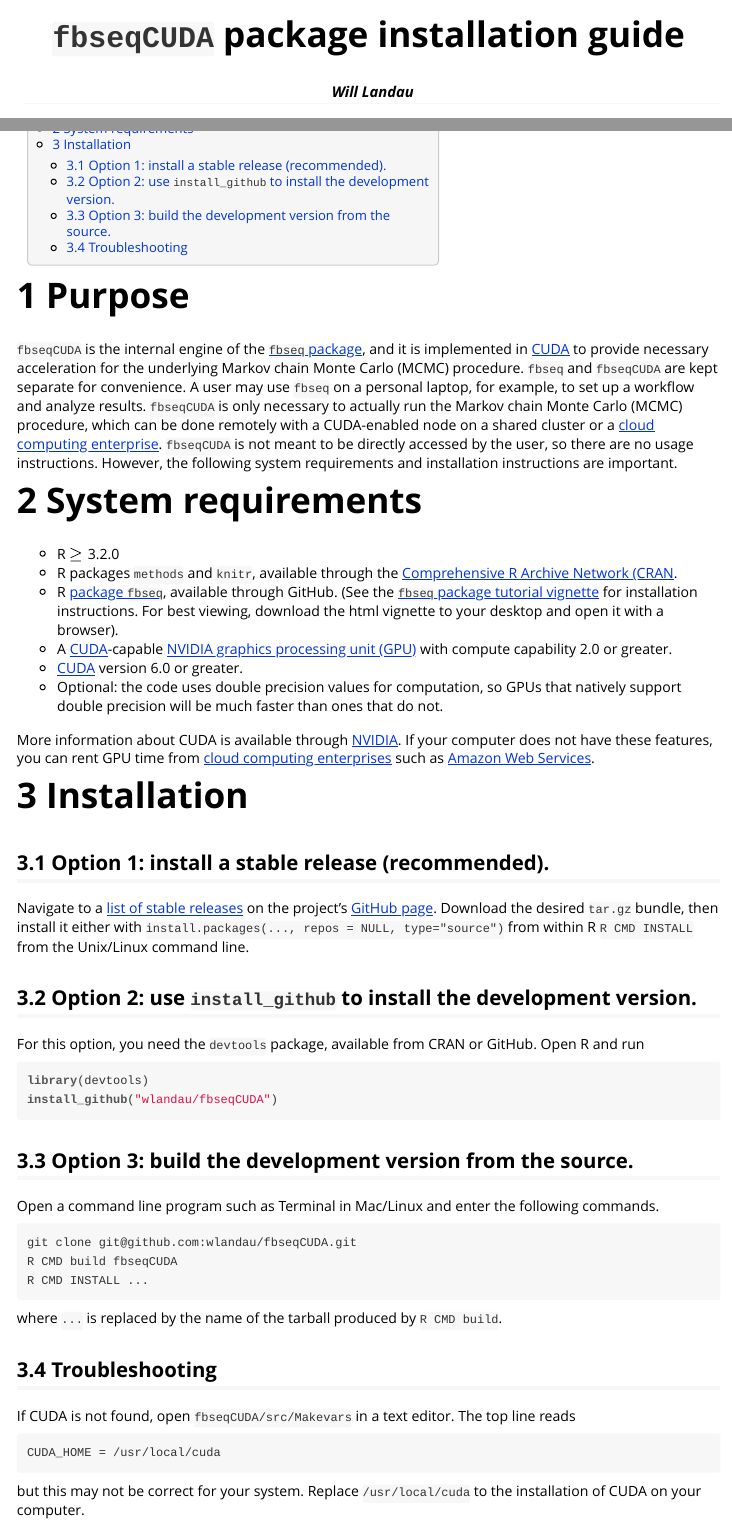
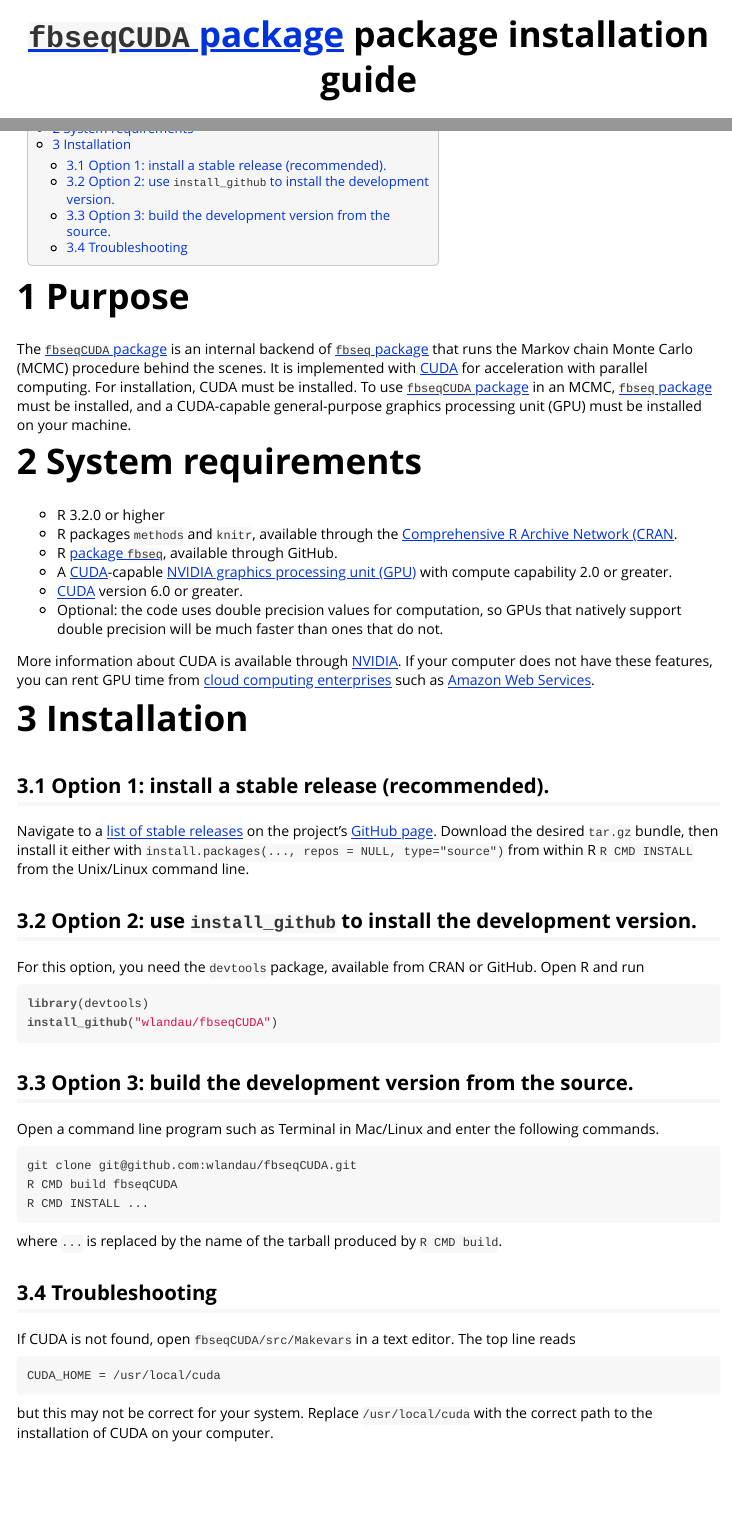
Before and after one commit to wlandau/fbseqCUDA, an R Markdown document (vignettes/install.Rmd): the page in a window 1100 px wide, from its top, and a second part further down, joined at a grey line. The pictures show the output file vignettes/install.html that the author committed with the source, opened offline.

Commit message:
Clean up vignette

````diff
--- a/vignettes/install.Rmd
+++ b/vignettes/install.Rmd
@@ -1,5 +1,5 @@
 ---
-title: "`fbseqCUDA` package installation guide"
+title: "[`fbseqCUDA` package](https://github.com/wlandau/fbseqCUDA) package installation guide"
 author: Will Landau
 date: 2015
 output:
@@ -8,19 +8,19 @@ output:
     toc: true
 vignette: >
   \VignetteEngine{knitr::rmarkdown}
-  \VignetteIndexEntry{`fbseqCUDA` package installation guide}
+  \VignetteIndexEntry{[`fbseqCUDA` package](https://github.com/wlandau/fbseqCUDA) package installation guide}
   \usepackage[utf8]{inputenc}
 ---
 
 # Purpose
 
-`fbseqCUDA` is the internal engine of the [`fbseq` package](https://github.com/wlandau/fbseq), and it is implemented in [CUDA](http://www.nvidia.com/object/cuda_home_new.html) to provide necessary acceleration for the underlying Markov chain Monte Carlo (MCMC) procedure. `fbseq` and `fbseqCUDA` are kept separate for convenience. A user may use `fbseq` on a personal laptop, for example, to set up a workflow and analyze results. `fbseqCUDA` is only necessary to actually run the Markov chain Monte Carlo (MCMC) procedure, which can be done remotely with a CUDA-enabled node on a shared cluster or a [cloud computing enterprise](http://www.nvidia.com/object/gpu-cloud-computing-services.html). `fbseqCUDA` is not meant to be directly accessed by the user, so there are no usage instructions. However, the following system requirements and installation instructions are important.
+The [`fbseqCUDA` package](https://github.com/wlandau/fbseqCUDA) is an internal backend of [`fbseq` package](https://github.com/wlandau/fbseq) that runs the Markov chain Monte Carlo (MCMC) procedure behind the scenes. It is implemented with [CUDA](http://www.nvidia.com/object/cuda_home_new.html) for acceleration with parallel computing. For installation, CUDA must be installed. To use [`fbseqCUDA` package](https://github.com/wlandau/fbseqCUDA) in an MCMC, [`fbseq` package](https://github.com/wlandau/fbseq) must be installed, and a CUDA-capable general-purpose graphics processing unit (GPU) must be installed on your machine.
 
 # System requirements
 
-- R $\ge$ 3.2.0
+- R 3.2.0 or higher
 - R packages `methods` and `knitr`, available through the [Comprehensive R Archive Network (CRAN](https://cran.r-project.org/).
-- R [package `fbseq`](https://github.com/wlandau/fbseq), available through GitHub. (See the [`fbseq` package tutorial vignette](https://github.com/wlandau/fbseq/blob/master/vignettes/model.html) for installation instructions. For best viewing, download the html vignette to your desktop and open it with a browser).
+- R [package `fbseq`](https://github.com/wlandau/fbseq), available through GitHub.
 - A [CUDA](http://www.nvidia.com/object/cuda_home_new.html)-capable [NVIDIA graphics processing unit (GPU)](https://developer.nvidia.com/cuda-gpus) with compute capability 2.0 or greater.
 - [CUDA](http://www.nvidia.com/object/cuda_home_new.html) version 6.0 or greater.
 - Optional: the code uses double precision values for computation, so GPUs that natively support double precision will be much faster than ones that do not.
@@ -62,4 +62,4 @@ If CUDA is not found, open  `fbseqCUDA/src/Makevars` in a text editor. The top l
 CUDA_HOME = /usr/local/cuda
 ```
 
-but this may not be correct for your system. Replace `/usr/local/cuda` to the installation of CUDA on your computer.
+but this may not be correct for your system. Replace `/usr/local/cuda` with the correct path to the installation of CUDA on your computer.
````
Also changed, not shown: README.md, vignettes/install.html.
